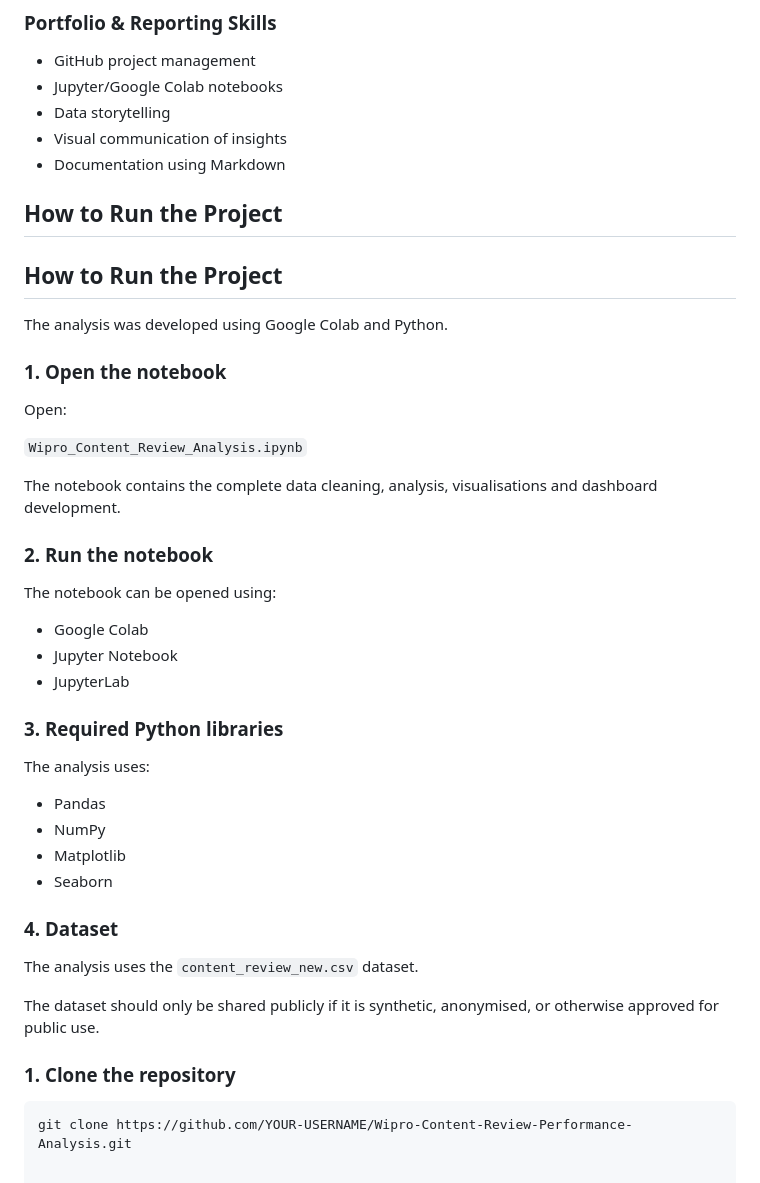
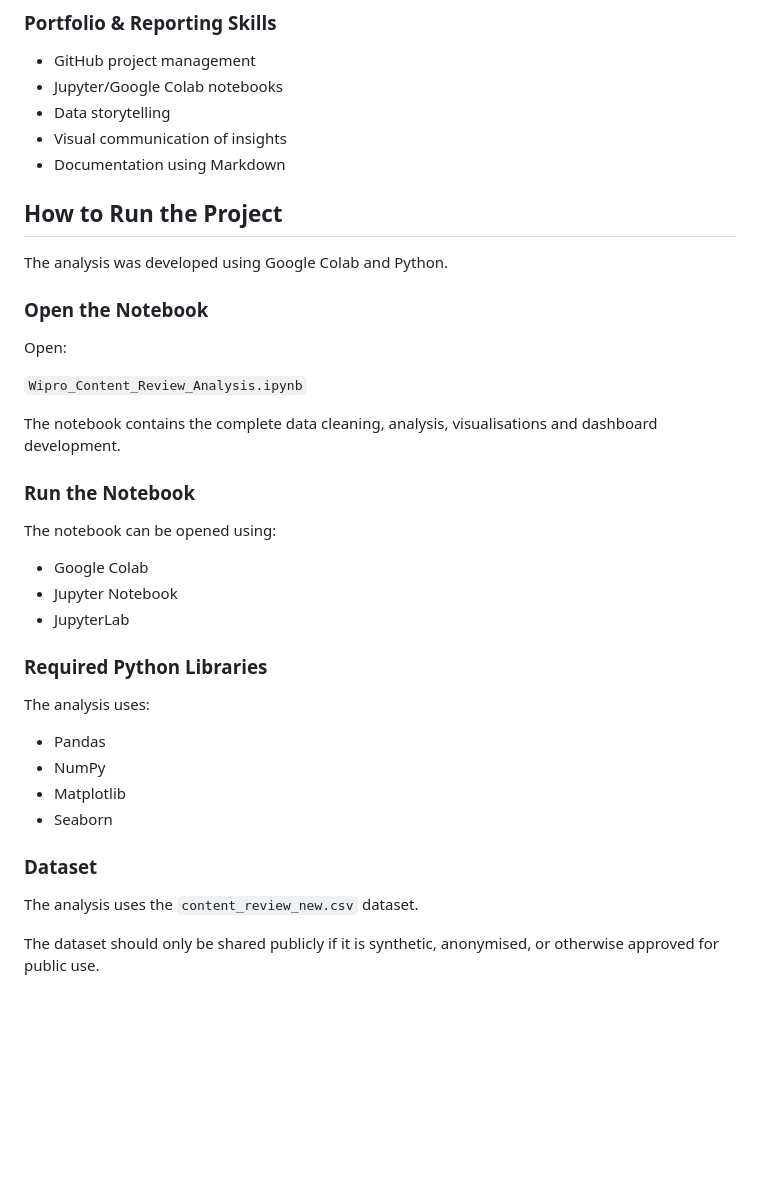
Before and after one commit to aleenajohnz/Wipro-Content-Review-Performance-Analysis, a Markdown page: README.md, the part around one of its changes. Drawn GitHub-style; blank space fills up the shorter version.

````diff
--- a/README.md
+++ b/README.md
@@ -324,12 +312,12 @@ A balanced performance dashboard combining productivity, quality, accuracy, adhe
 - Data storytelling
 - Visual communication of insights
 - Documentation using Markdown
-## How to Run the Project
+
 ## How to Run the Project
 
 The analysis was developed using Google Colab and Python.
 
-### 1. Open the notebook
+### Open the Notebook
 
 Open:
 
@@ -337,7 +325,7 @@ Open:
 
 The notebook contains the complete data cleaning, analysis, visualisations and dashboard development.
 
-### 2. Run the notebook
+### Run the Notebook
 
 The notebook can be opened using:
 
@@ -345,7 +333,7 @@ The notebook can be opened using:
 - Jupyter Notebook
 - JupyterLab
 
-### 3. Required Python libraries
+### Required Python Libraries
 
 The analysis uses:
 
@@ -354,13 +342,8 @@ The analysis uses:
 - Matplotlib
 - Seaborn
 
-### 4. Dataset
+### Dataset
 
 The analysis uses the `content_review_new.csv` dataset.
 
 The dataset should only be shared publicly if it is synthetic, anonymised, or otherwise approved for public use.
-
-### 1. Clone the repository
-
-```bash
-git clone https://github.com/YOUR-USERNAME/Wipro-Content-Review-Performance-Analysis.git
````
Also changed, not shown: other parts of README.md (+19 -31 lines).
